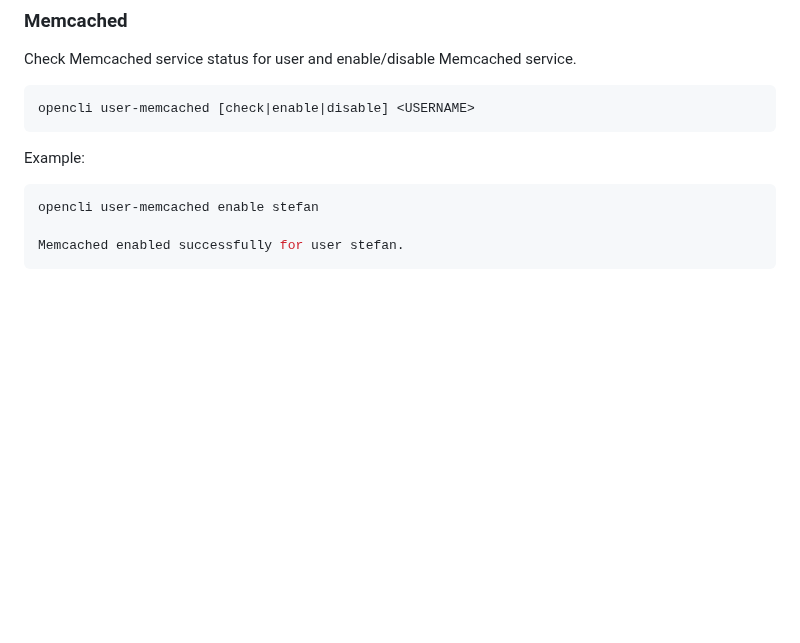
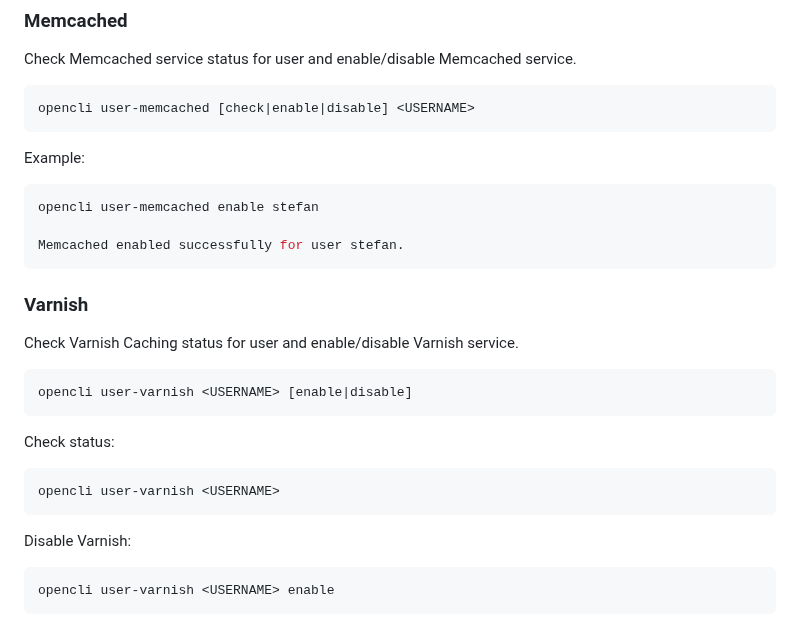
Before and after one commit to stefanpejcic/dev.openpanel.com, a Markdown page: docs/cli/users.md, the part around the change. Drawn GitHub-style; blank space fills up the shorter version.

````diff
--- a/docs/cli/users.md
+++ b/docs/cli/users.md
@@ -478,3 +478,20 @@ opencli user-memcached enable stefan
 
 Memcached enabled successfully for user stefan.
 ```
+
+### Varnish
+Check Varnish Caching status for user and enable/disable Varnish service.
+
+```bash
+opencli user-varnish <USERNAME> [enable|disable]
+```
+
+Check status:
+```bash
+opencli user-varnish <USERNAME>
+```
+
+Disable Varnish:
+```bash
+opencli user-varnish <USERNAME> enable
+```
````
